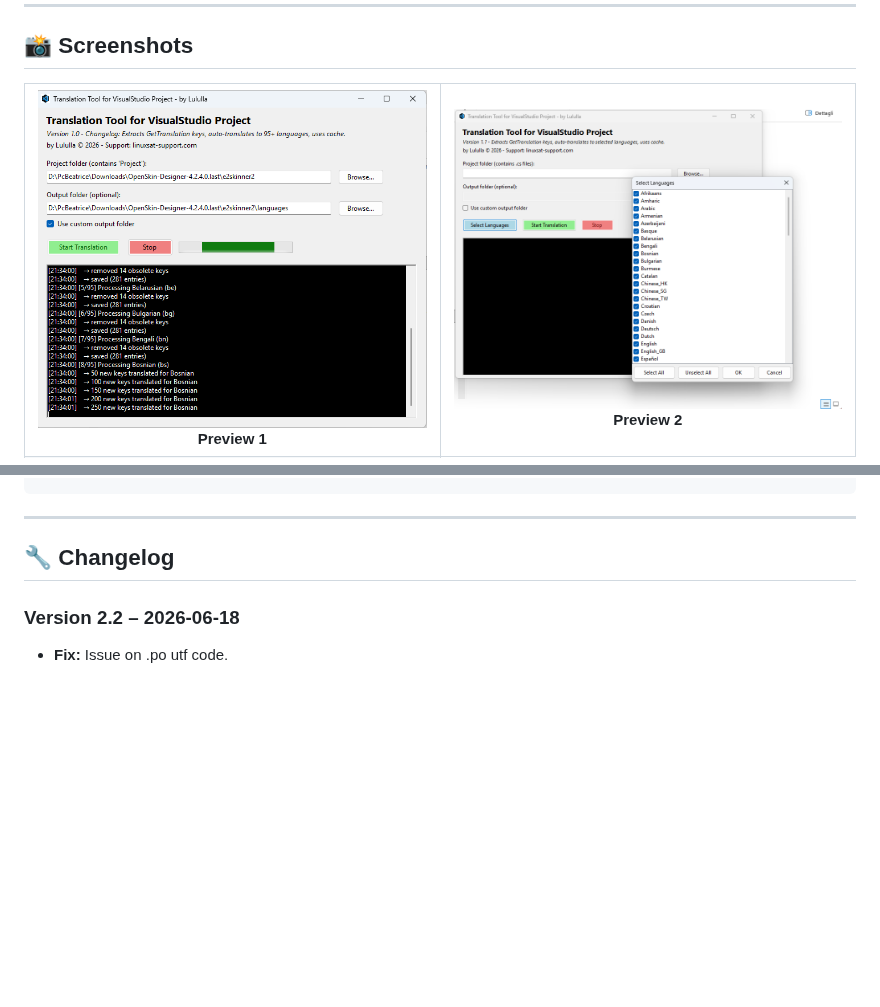
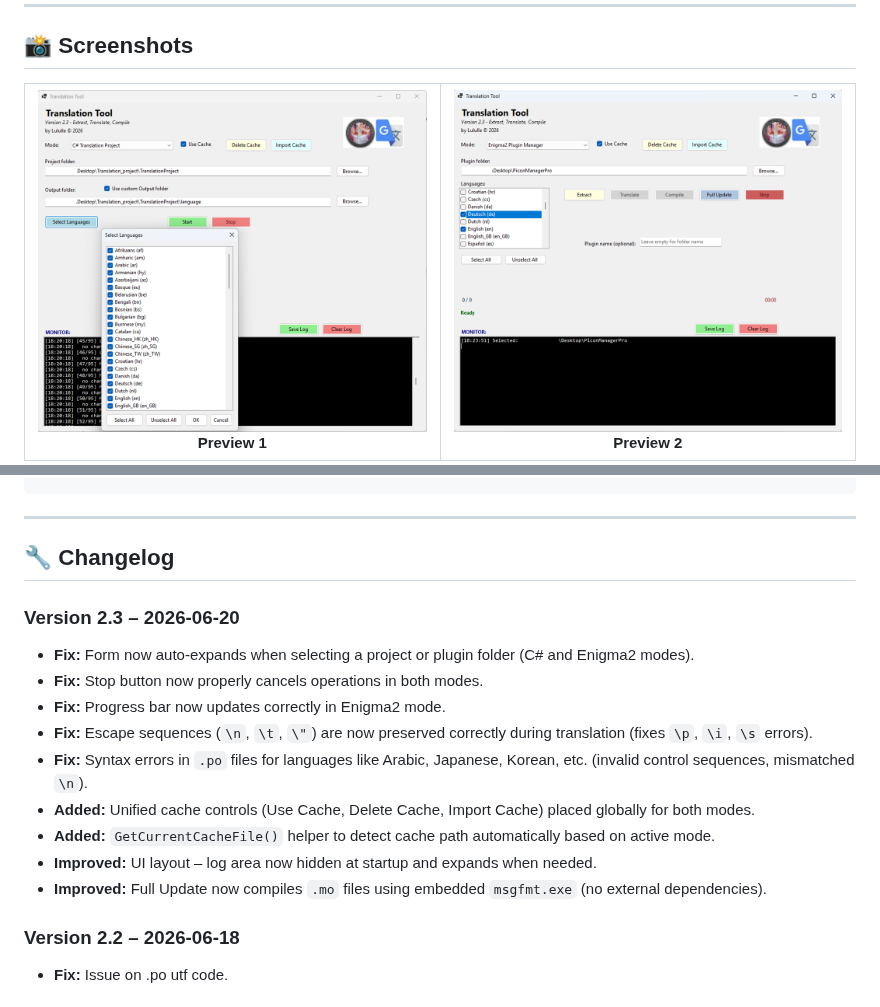
Before and after one commit to OwnerPlugins/TranslationProject, a Markdown page: README.md, 2 parts joined by grey strips. GitHub-like rendering; pictures changed too: screen/screen1.png, screen/screen2.png; blank space fills up the shorter version.

```diff
--- a/README.md
+++ b/README.md
@@ -215,6 +209,17 @@ TranslationProject/
 
 ## 🔧 Changelog
 
+### Version 2.3 – 2026-06-20
+- **Fix:** Form now auto-expands when selecting a project or plugin folder (C# and Enigma2 modes).
+- **Fix:** Stop button now properly cancels operations in both modes.
+- **Fix:** Progress bar now updates correctly in Enigma2 mode.
+- **Fix:** Escape sequences (`\n`, `\t`, `\"`) are now preserved correctly during translation (fixes `\p`, `\i`, `\s` errors).
+- **Fix:** Syntax errors in `.po` files for languages like Arabic, Japanese, Korean, etc. (invalid control sequences, mismatched `\n`).
+- **Added:** Unified cache controls (Use Cache, Delete Cache, Import Cache) placed globally for both modes.
+- **Added:** `GetCurrentCacheFile()` helper to detect cache path automatically based on active mode.
+- **Improved:** UI layout – log area now hidden at startup and expands when needed.
+- **Improved:** Full Update now compiles `.mo` files using embedded `msgfmt.exe` (no external dependencies).
+
 ### Version 2.2 – 2026-06-18
 - **Fix:** Issue on .po utf code.
 
```
Also changed, not shown: other parts of README.md (+13 -19 lines), screen/screen3.png (deleted), 5 other files.
